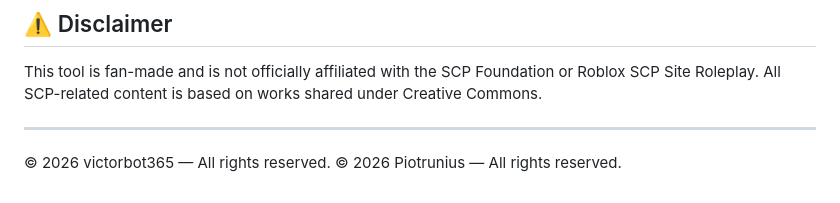
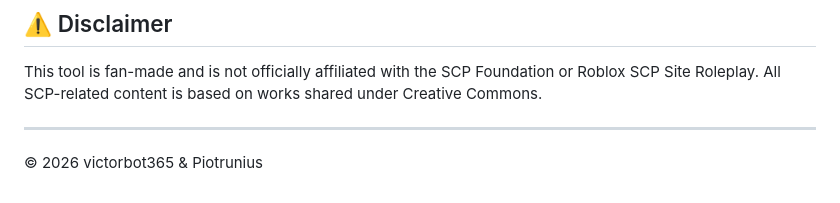
Before and after one commit to Piotrunius/Broadcast-generator, a Markdown page: README.md, the part around the change. Rendered like a GitHub page.

Commit message:
Update copyright notice in README.md

```diff
--- a/README.md
+++ b/README.md
@@ -157,5 +157,4 @@ This tool is fan-made and is not officially affiliated with the SCP Foundation o
 
 ---
 
-© 2026 victorbot365 — All rights reserved.
-© 2026 Piotrunius — All rights reserved.
+© 2026 victorbot365 & Piotrunius
```
